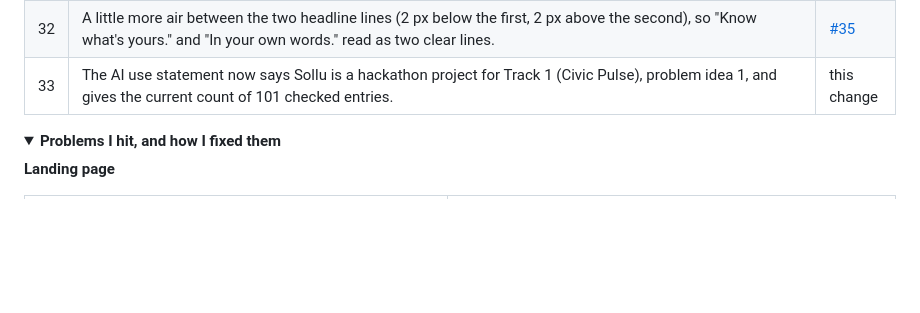
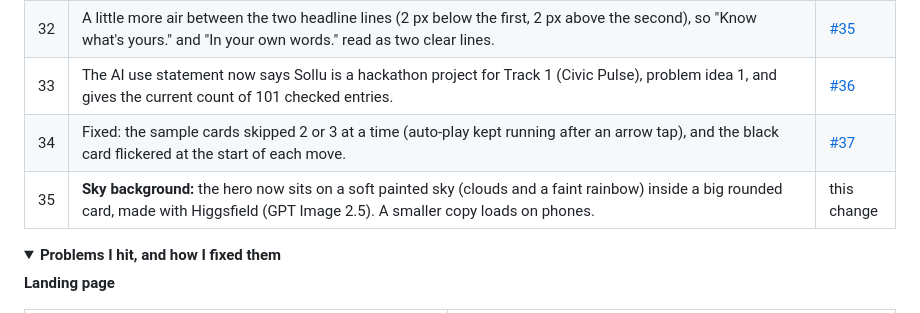
Before and after one commit to rmagdaleena2508-01/Sollu, a Markdown page: README.md, the part around the change. Rendered like a GitHub page; folded sections open; blank space fills up the shorter version.

```diff
--- a/README.md
+++ b/README.md
@@ -396,7 +396,9 @@ Everything that has changed so far, newest last, and every problem I hit on the
 | 30 | **A polished icon:** the same winking face, redrawn in the style of an Apple app icon, with a soft blue gradient, a light shine on the top edge and smooth rounded corners. Made with Higgsfield (GPT Image 2.5) from the old icon, then cut out and sized for the logo, browser tab and phone home screen. | [#33](https://github.com/rmagdaleena2508-01/Sollu/pull/33) |
 | 31 | The link preview image (shown when Sollu is shared on WhatsApp, X or LinkedIn) is a fresh screenshot of the live home page, so it shows the new icon. | [#34](https://github.com/rmagdaleena2508-01/Sollu/pull/34) |
 | 32 | A little more air between the two headline lines (2 px below the first, 2 px above the second), so "Know what's yours." and "In your own words." read as two clear lines. | [#35](https://github.com/rmagdaleena2508-01/Sollu/pull/35) |
-| 33 | The AI use statement now says Sollu is a hackathon project for Track 1 (Civic Pulse), problem idea 1, and gives the current count of 101 checked entries. | this change |
+| 33 | The AI use statement now says Sollu is a hackathon project for Track 1 (Civic Pulse), problem idea 1, and gives the current count of 101 checked entries. | [#36](https://github.com/rmagdaleena2508-01/Sollu/pull/36) |
+| 34 | Fixed: the sample cards skipped 2 or 3 at a time (auto-play kept running after an arrow tap), and the black card flickered at the start of each move. | [#37](https://github.com/rmagdaleena2508-01/Sollu/pull/37) |
+| 35 | **Sky background:** the hero now sits on a soft painted sky (clouds and a faint rainbow) inside a big rounded card, made with Higgsfield (GPT Image 2.5). A smaller copy loads on phones. | this change |
 
 </details>
 
```
Also changed, not shown: public/hero-sky-sm.jpg (added), public/hero-sky.jpg (added), 1 other file.
